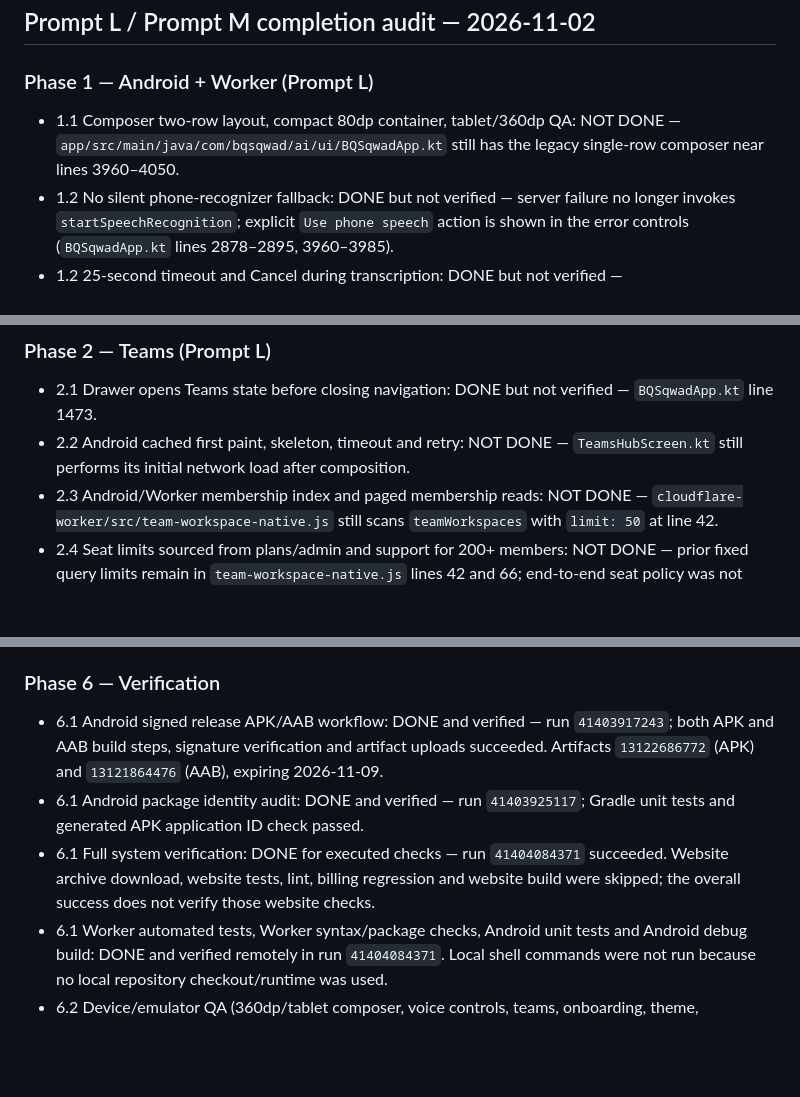
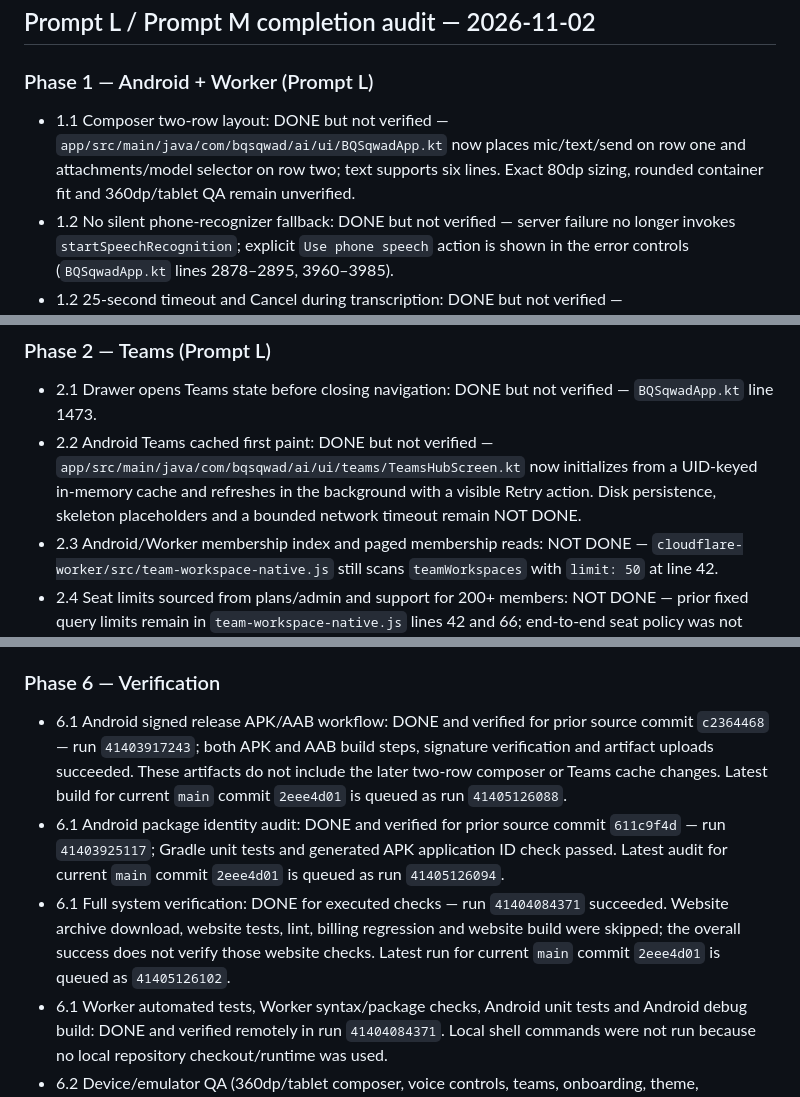
Before and after one commit to Bqsqwadtechnologies/Bq-sqwad-AI-app-, a Markdown page: docs/COMPLETION_AUDIT.md, 3 parts joined by grey strips. Drawn GitHub-style; blank space fills up the shorter version.

Commit message:
Update Prompt L audit for composer and Teams cache changes

```diff
--- a/docs/COMPLETION_AUDIT.md
+++ b/docs/COMPLETION_AUDIT.md
@@ -12,7 +12,7 @@
 ## Prompt L / Prompt M completion audit — 2026-11-02
 
 ### Phase 1 — Android + Worker (Prompt L)
-- 1.1 Composer two-row layout, compact 80dp container, tablet/360dp QA: NOT DONE — `app/src/main/java/com/bqsqwad/ai/ui/BQSqwadApp.kt` still has the legacy single-row composer near lines 3960–4050.
+- 1.1 Composer two-row layout: DONE but not verified — `app/src/main/java/com/bqsqwad/ai/ui/BQSqwadApp.kt` now places mic/text/send on row one and attachments/model selector on row two; text supports six lines. Exact 80dp sizing, rounded container fit and 360dp/tablet QA remain unverified.
 - 1.2 No silent phone-recognizer fallback: DONE but not verified — server failure no longer invokes `startSpeechRecognition`; explicit `Use phone speech` action is shown in the error controls (`BQSqwadApp.kt` lines 2878–2895, 3960–3985).
 - 1.2 25-second timeout and Cancel during transcription: DONE but not verified — `withTimeout(25_000L)`, session checks, remembered stop callback, and job cancellation (`BQSqwadApp.kt` lines 2872–2930).
 - 1.2 Recording bar with exact Cancel / Transcribe / Send and send-after-transcription: NOT DONE — the Android composer has not yet been rebuilt into the requested voice-only bar.
@@ -23,7 +23,7 @@
 
 ### Phase 2 — Teams (Prompt L)
 - 2.1 Drawer opens Teams state before closing navigation: DONE but not verified — `BQSqwadApp.kt` line 1473.
-- 2.2 Android cached first paint, skeleton, timeout and retry: NOT DONE — `TeamsHubScreen.kt` still performs its initial network load after composition.
+- 2.2 Android Teams cached first paint: DONE but not verified — `app/src/main/java/com/bqsqwad/ai/ui/teams/TeamsHubScreen.kt` now initializes from a UID-keyed in-memory cache and refreshes in the background with a visible Retry action. Disk persistence, skeleton placeholders and a bounded network timeout remain NOT DONE.
 - 2.3 Android/Worker membership index and paged membership reads: NOT DONE — `cloudflare-worker/src/team-workspace-native.js` still scans `teamWorkspaces` with `limit: 50` at line 42.
 - 2.4 Seat limits sourced from plans/admin and support for 200+ members: NOT DONE — prior fixed query limits remain in `team-workspace-native.js` lines 42 and 66; end-to-end seat policy was not changed.
 - 2.5 Create, join, request, approve, invite link, leave parity across app and website: NOT DONE — full route and shared-data verification was not completed.
@@ -56,9 +56,9 @@
 - 5.7 Business screens backed by live storage/expiry/entitlement data: NOT DONE.
 
 ### Phase 6 — Verification
-- 6.1 Android signed release APK/AAB workflow: DONE and verified — run `41403917243`; both APK and AAB build steps, signature verification and artifact uploads succeeded. Artifacts `13122686772` (APK) and `13121864476` (AAB), expiring 2026-11-09.
-- 6.1 Android package identity audit: DONE and verified — run `41403925117`; Gradle unit tests and generated APK application ID check passed.
-- 6.1 Full system verification: DONE for executed checks — run `41404084371` succeeded. Website archive download, website tests, lint, billing regression and website build were skipped; the overall success does not verify those website checks.
+- 6.1 Android signed release APK/AAB workflow: DONE and verified for prior source commit `c2364468` — run `41403917243`; both APK and AAB build steps, signature verification and artifact uploads succeeded. These artifacts do not include the later two-row composer or Teams cache changes. Latest build for current `main` commit `2eee4d01` is queued as run `41405126088`.
+- 6.1 Android package identity audit: DONE and verified for prior source commit `611c9f4d` — run `41403925117`; Gradle unit tests and generated APK application ID check passed. Latest audit for current `main` commit `2eee4d01` is queued as run `41405126094`.
+- 6.1 Full system verification: DONE for executed checks — run `41404084371` succeeded. Website archive download, website tests, lint, billing regression and website build were skipped; the overall success does not verify those website checks. Latest run for current `main` commit `2eee4d01` is queued as `41405126102`.
 - 6.1 Worker automated tests, Worker syntax/package checks, Android unit tests and Android debug build: DONE and verified remotely in run `41404084371`. Local shell commands were not run because no local repository checkout/runtime was used.
 - 6.2 Device/emulator QA (360dp/tablet composer, voice controls, teams, onboarding, theme, notifications, presence, secret chat): NOT DONE.
 
```
